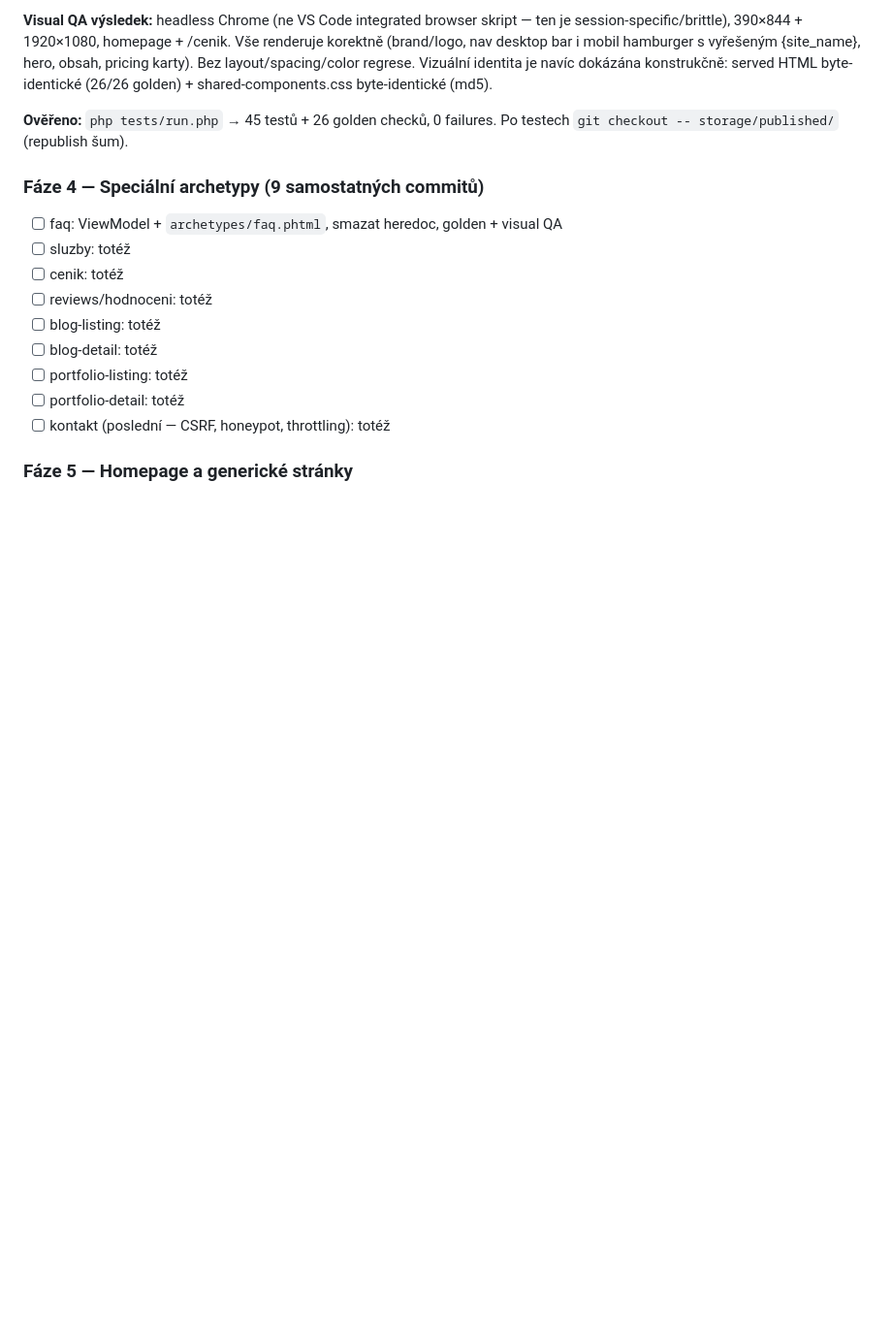
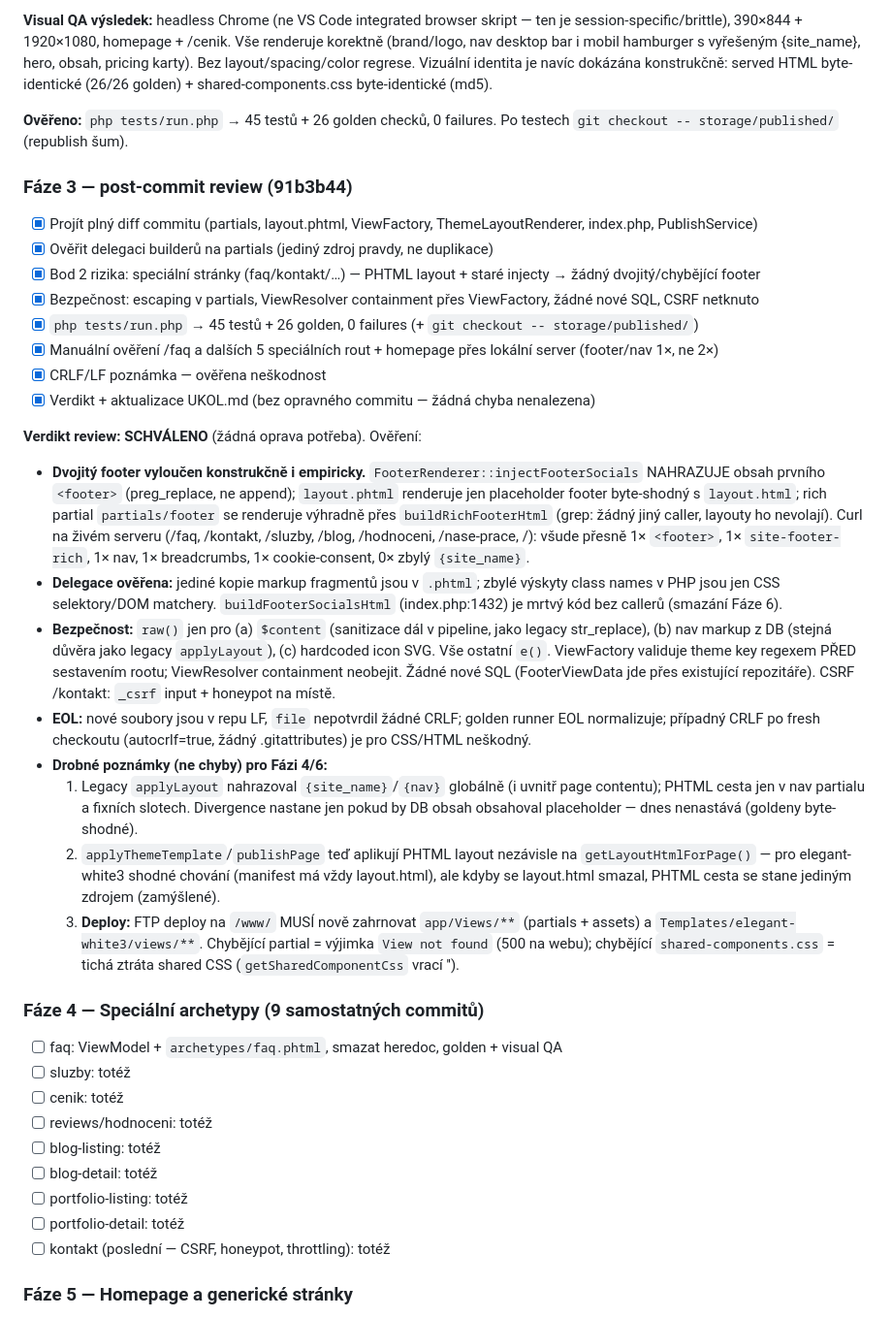
Before and after one commit to sigurdcz/rbvideosphotos, a Markdown page: UKOL.md, the part around the change. Shown at 97% size. GitHub-like rendering; blank space fills up the shorter version.

Commit message:
docs(ukol): record phase 3 post-commit review verdict and phase 4 notes

```diff
--- a/UKOL.md
+++ b/UKOL.md
@@ -108,6 +108,28 @@ Rozlišení NENÍ v `PageComposer`, ale UPSTREAM od něj — na kroku aplikace l
 
 **Ověřeno:** `php tests/run.php` → 45 testů + 26 golden checků, 0 failures. Po testech `git checkout -- storage/published/` (republish šum).
 
+### Fáze 3 — post-commit review (91b3b44)
+
+- [x] Projít plný diff commitu (partials, layout.phtml, ViewFactory, ThemeLayoutRenderer, index.php, PublishService)
+- [x] Ověřit delegaci builderů na partials (jediný zdroj pravdy, ne duplikace)
+- [x] Bod 2 rizika: speciální stránky (faq/kontakt/…) — PHTML layout + staré injecty → žádný dvojitý/chybějící footer
+- [x] Bezpečnost: escaping v partials, ViewResolver containment přes ViewFactory, žádné nové SQL, CSRF netknuto
+- [x] `php tests/run.php` → 45 testů + 26 golden, 0 failures (+ `git checkout -- storage/published/`)
+- [x] Manuální ověření /faq a dalších 5 speciálních rout + homepage přes lokální server (footer/nav 1×, ne 2×)
+- [x] CRLF/LF poznámka — ověřena neškodnost
+- [x] Verdikt + aktualizace UKOL.md (bez opravného commitu — žádná chyba nenalezena)
+
+**Verdikt review: SCHVÁLENO** (žádná oprava potřeba). Ověření:
+
+- **Dvojitý footer vyloučen konstrukčně i empiricky.** `FooterRenderer::injectFooterSocials` NAHRAZUJE obsah prvního `<footer>` (preg_replace, ne append); `layout.phtml` renderuje jen placeholder footer byte-shodný s `layout.html`; rich partial `partials/footer` se renderuje výhradně přes `buildRichFooterHtml` (grep: žádný jiný caller, layouty ho nevolají). Curl na živém serveru (/faq, /kontakt, /sluzby, /blog, /hodnoceni, /nase-prace, /): všude přesně 1× `<footer>`, 1× `site-footer-rich`, 1× nav, 1× breadcrumbs, 1× cookie-consent, 0× zbylý `{site_name}`.
+- **Delegace ověřena:** jediné kopie markup fragmentů jsou v `.phtml`; zbylé výskyty class names v PHP jsou jen CSS selektory/DOM matchery. `buildFooterSocialsHtml` (index.php:1432) je mrtvý kód bez callerů (smazání Fáze 6).
+- **Bezpečnost:** `raw()` jen pro (a) `$content` (sanitizace dál v pipeline, jako legacy str_replace), (b) nav markup z DB (stejná důvěra jako legacy `applyLayout`), (c) hardcoded icon SVG. Vše ostatní `e()`. ViewFactory validuje theme key regexem PŘED sestavením rootu; ViewResolver containment neobejit. Žádné nové SQL (FooterViewData jde přes existující repozitáře). CSRF /kontakt: `_csrf` input + honeypot na místě.
+- **EOL:** nové soubory jsou v repu LF, `file` nepotvrdil žádné CRLF; golden runner EOL normalizuje; případný CRLF po fresh checkoutu (autocrlf=true, žádný .gitattributes) je pro CSS/HTML neškodný.
+- **Drobné poznámky (ne chyby) pro Fázi 4/6:**
+  1. Legacy `applyLayout` nahrazoval `{site_name}`/`{nav}` globálně (i uvnitř page contentu); PHTML cesta jen v nav partialu a fixních slotech. Divergence nastane jen pokud by DB obsah obsahoval placeholder — dnes nenastává (goldeny byte-shodné).
+  2. `applyThemeTemplate`/`publishPage` teď aplikují PHTML layout nezávisle na `getLayoutHtmlForPage()` — pro elegant-white3 shodné chování (manifest má vždy layout.html), ale kdyby se layout.html smazal, PHTML cesta se stane jediným zdrojem (zamýšlené).
+  3. **Deploy:** FTP deploy na `/www/` MUSÍ nově zahrnovat `app/Views/**` (partials + assets) a `Templates/elegant-white3/views/**`. Chybějící partial = výjimka `View not found` (500 na webu); chybějící `shared-components.css` = tichá ztráta shared CSS (`getSharedComponentCss` vrací '').
+
 ### Fáze 4 — Speciální archetypy (9 samostatných commitů)
 - [ ] faq: ViewModel + `archetypes/faq.phtml`, smazat heredoc, golden + visual QA
 - [ ] sluzby: totéž
```
